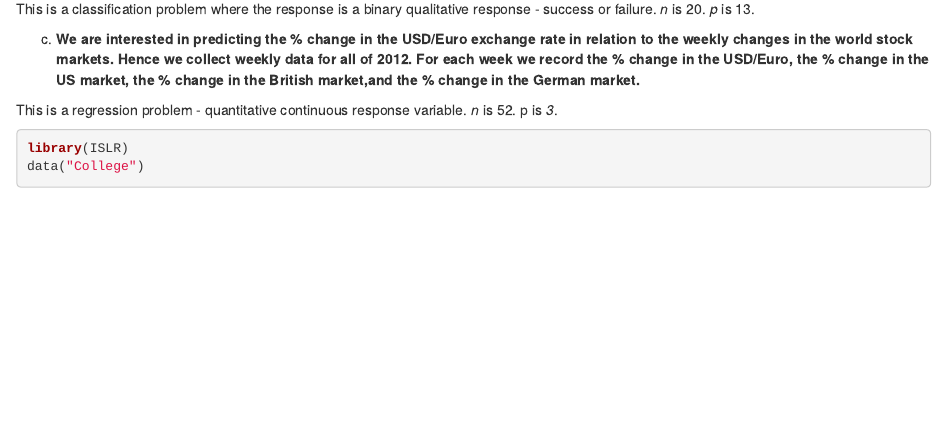
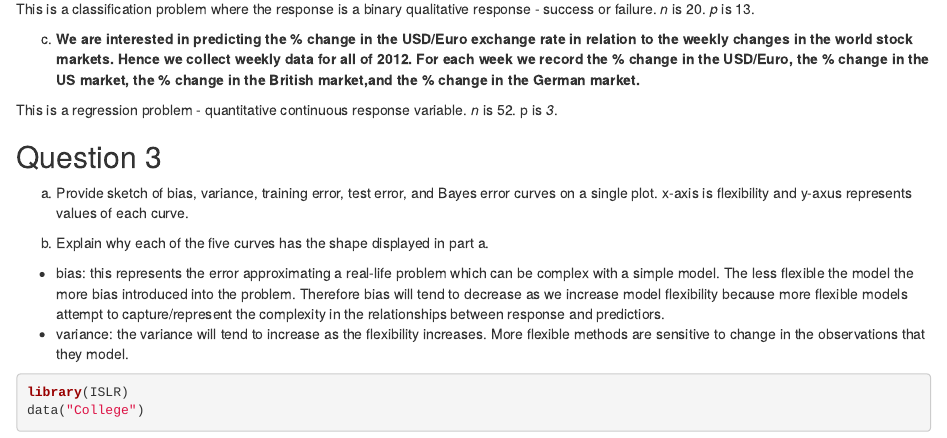
Before and after one commit to OTeeEnabor/statistical_learning_R, an R Markdown document (notebooks/c2_exercises.Rmd): the page in a window 1100 px wide, from 720 px down. Rendered offline with R 4.5, knitr and Pandoc, with nearby package versions; some code elsewhere in the file could not run offline.

Commit message:
started question 3 b

````diff
--- a/notebooks/c2_exercises.Rmd
+++ b/notebooks/c2_exercises.Rmd
@@ -39,6 +39,14 @@ c. **We are interested in predicting the % change in the USD/Euro exchange rate
 
 This is a regression problem - quantitative continuous response variable. *n* is 52. p is *3*.
 
+
+## Question 3
+
+a. Provide sketch of bias, variance, training error, test error, and Bayes error curves on a single plot. x-axis is flexibility and y-axus represents values of each curve.
+
+b. Explain why each of the five curves has the shape displayed in part a.
+- bias: this represents the error approximating a real-life problem which can be complex with a simple model. The less flexible the model the more bias introduced into the problem. Therefore bias will tend to decrease as we increase model flexibility because more flexible models attempt to capture/represent the complexity in the relationships between response and predictiors.
+- variance: the variance will tend to increase as the flexibility increases. More flexible methods are sensitive to change in the observations that they model.
 ```{r}
 library(ISLR)
 data("College")
````
Also changed, not shown: notebooks/c2_exercises.nb.html.
